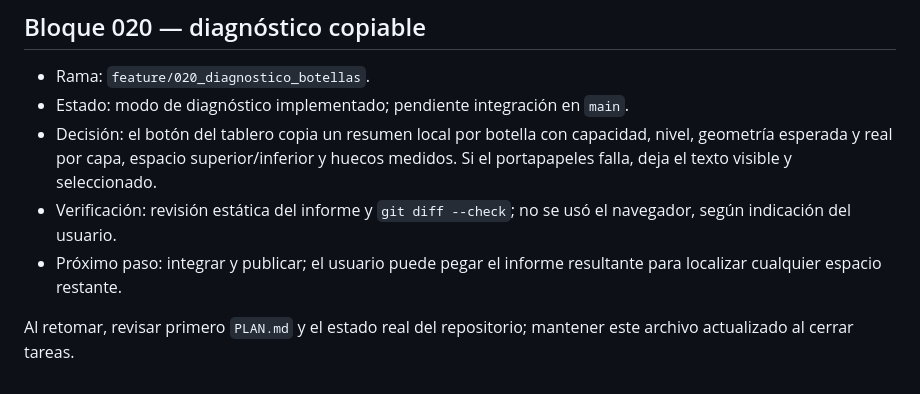
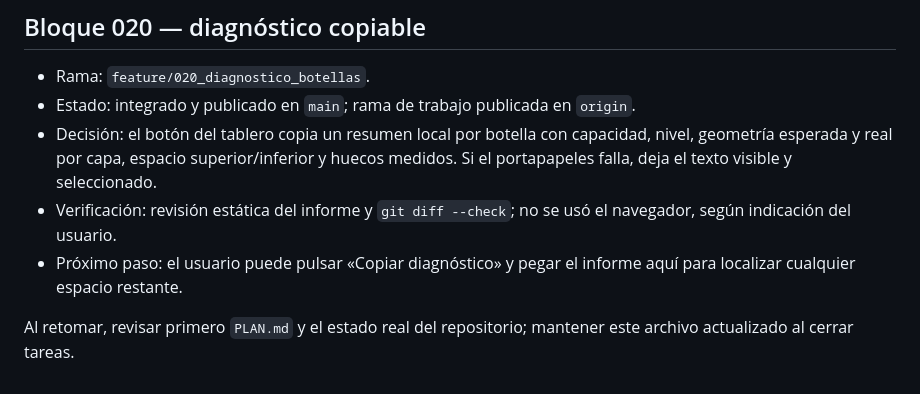
Before and after one commit to JoseJacin/JuegosEnGitHub, a Markdown page: CONTEXTO.md, the part around the change. Rendered like a GitHub page.

Commit message:
docs: record diagnostics publication

```diff
--- a/CONTEXTO.md
+++ b/CONTEXTO.md
@@ -84,9 +84,9 @@ Proyecto personal para publicar una colección de juegos web estáticos con GitH
 ## Bloque 020 — diagnóstico copiable
 
 - Rama: `feature/020_diagnostico_botellas`.
-- Estado: modo de diagnóstico implementado; pendiente integración en `main`.
+- Estado: integrado y publicado en `main`; rama de trabajo publicada en `origin`.
 - Decisión: el botón del tablero copia un resumen local por botella con capacidad, nivel, geometría esperada y real por capa, espacio superior/inferior y huecos medidos. Si el portapapeles falla, deja el texto visible y seleccionado.
 - Verificación: revisión estática del informe y `git diff --check`; no se usó el navegador, según indicación del usuario.
-- Próximo paso: integrar y publicar; el usuario puede pegar el informe resultante para localizar cualquier espacio restante.
+- Próximo paso: el usuario puede pulsar «Copiar diagnóstico» y pegar el informe aquí para localizar cualquier espacio restante.
 
 Al retomar, revisar primero `PLAN.md` y el estado real del repositorio; mantener este archivo actualizado al cerrar tareas.
```
